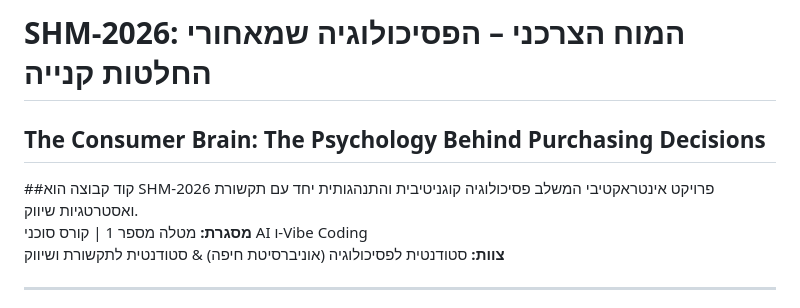
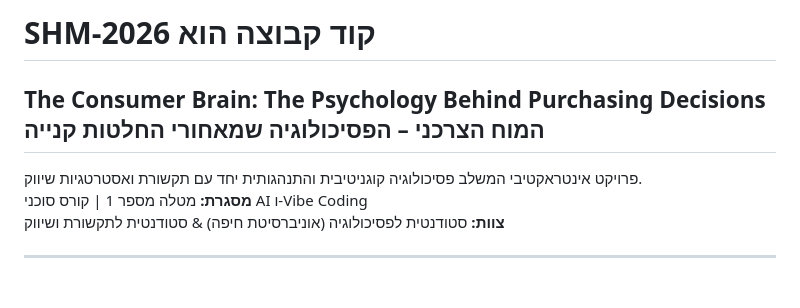
Before and after one commit to shamssabbagh/SHM-2026, a Markdown page: README.md, the part around the change. GitHub-like rendering.

```diff
--- a/README.md
+++ b/README.md
@@ -1,6 +1,5 @@
-# SHM-2026: המוח הצרכני – הפסיכולוגיה שמאחורי החלטות קנייה
-## The Consumer Brain: The Psychology Behind Purchasing Decisions
-##קוד קבוצה הוא SHM-2026
+# SHM-2026 קוד קבוצה הוא
+## The Consumer Brain: The Psychology Behind Purchasing Decisions  המוח הצרכני – הפסיכולוגיה שמאחורי החלטות קנייה
 פרויקט אינטראקטיבי המשלב פסיכולוגיה קוגניטיבית והתנהגותית יחד עם תקשורת ואסטרטגיות שיווק.
 **מסגרת:** מטלה מספר 1 | קורס סוכני AI ו-Vibe Coding
 **צוות:** סטודנטית לפסיכולוגיה (אוניברסיטת חיפה) & סטודנטית לתקשורת ושיווק
```
